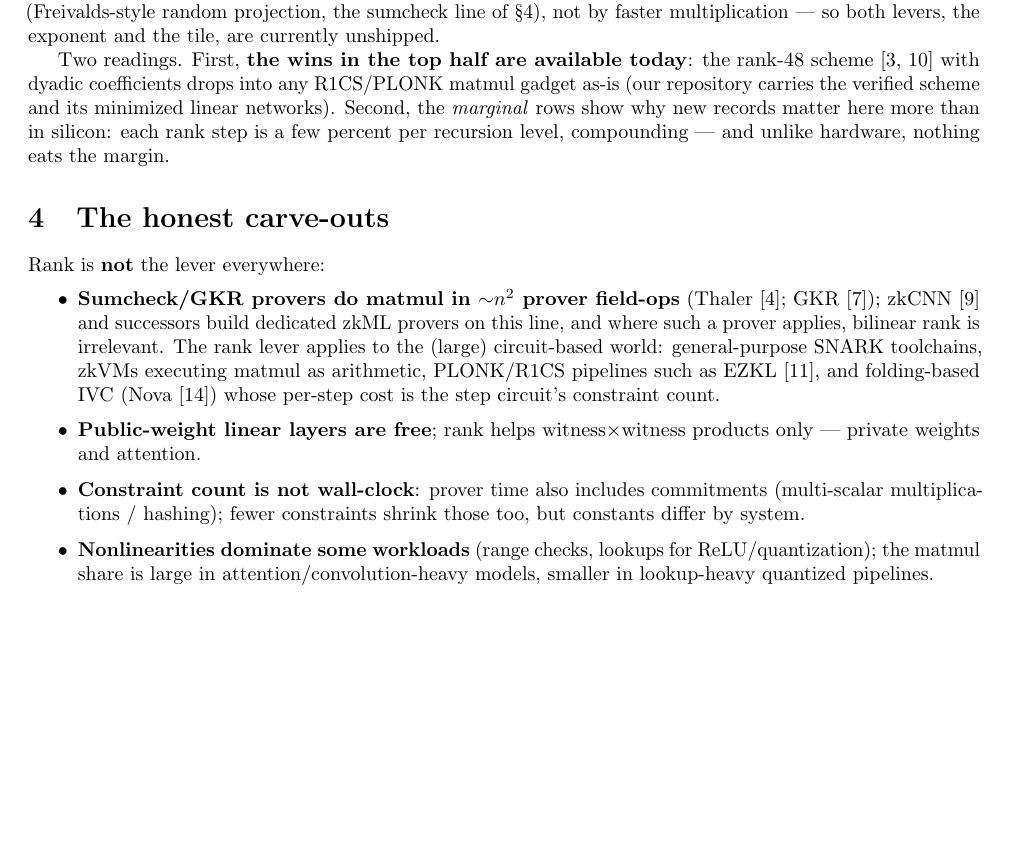
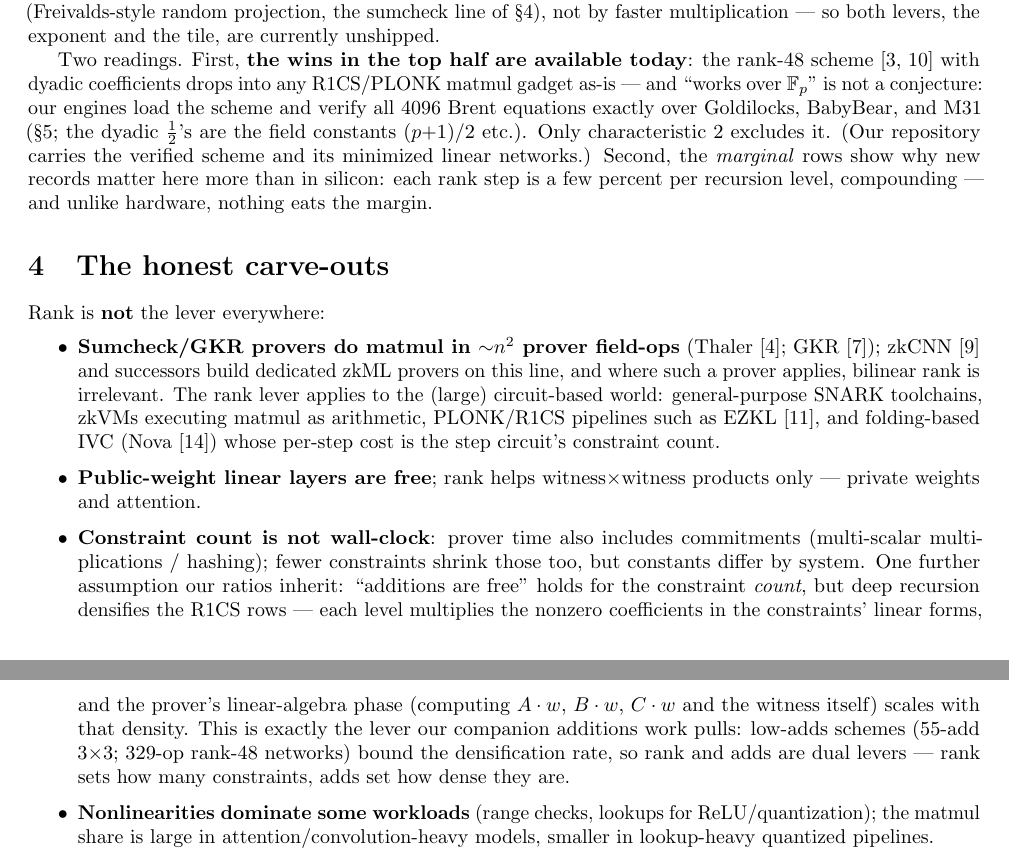
Before and after one commit to gsidebottom/logic, a LaTeX paper (doc/matmul_zkml_paper.tex): part of page 3 of 11 before the commit and two parts of pages 3 and 4 of 11 after it, the two joined at a grey line, cut so that both start at the same text, the shorter picture padded with empty space. Compiled offline with pdfLaTeX.

Commit message:
doc: zkML audit fixes — densification caveat (adds = dual lever); F_p validity stated as verified fact
Self-audit prompted two strengthenings. (1) The ratios assumed
additions stay free: true for constraint count, but deep recursion
densifies R1CS rows (nnz per linear form multiplies per level) and
the prover linear-algebra phase scales with density — which is
precisely what the companion adds-minimization bounds; rank and
adds named as dual levers (count vs density). (2) Rank-48-over-F_p
upgraded from implied to verified fact: our engines check all 4096
Brent equations exactly over Goldilocks, BabyBear, and M31 (dyadic
halves = (p+1)/2); characteristic 2 alone excluded.

Co-Authored-By: Claude Fable 5 <noreply@anthropic.com>

```diff
--- a/doc/matmul_zkml_paper.tex
+++ b/doc/matmul_zkml_paper.tex
@@ -256,9 +256,13 @@ levers, the exponent and the tile, are currently unshipped.
 
 Two readings. First, \textbf{the wins in the top half are available
 today}: the rank-48 scheme \cite{alphatensor,dps} with dyadic
-coefficients drops into any R1CS/PLONK matmul gadget as-is (our
-repository carries the verified scheme and its minimized linear
-networks). Second, the \emph{marginal} rows show why new records
+coefficients drops into any R1CS/PLONK matmul gadget as-is --- and
+``works over $\mathbb{F}_p$'' is not a conjecture: our engines
+load the scheme and verify all 4096 Brent equations exactly over
+Goldilocks, BabyBear, and M31 (\S5; the dyadic $\tfrac12$'s are
+the field constants $(p{+}1)/2$ etc.). Only characteristic 2
+excludes it. (Our repository carries the verified scheme and its
+minimized linear networks.) Second, the \emph{marginal} rows show why new records
 matter here more than in silicon: each rank step is a few percent per
 recursion level, compounding --- and unlike hardware, nothing eats
 the margin.
@@ -283,7 +287,16 @@ Rank is \textbf{not} the lever everywhere:
 \item \textbf{Constraint count is not wall-clock}: prover time also
   includes commitments (multi-scalar multiplications / hashing);
   fewer constraints shrink those too, but constants differ by
-  system.
+  system. One further assumption our ratios inherit: ``additions
+  are free'' holds for the constraint \emph{count}, but deep
+  recursion densifies the R1CS rows --- each level multiplies the
+  nonzero coefficients in the constraints' linear forms, and the
+  prover's linear-algebra phase (computing $A\cdot w$, $B\cdot w$,
+  $C\cdot w$ and the witness itself) scales with that density.
+  This is exactly the lever our companion additions work pulls:
+  low-adds schemes (55-add $3{\times}3$; 329-op rank-48 networks)
+  bound the densification rate, so rank and adds are dual levers
+  --- rank sets how many constraints, adds set how dense they are.
 \item \textbf{Nonlinearities dominate some workloads} (range checks,
   lookups for ReLU/quantization); the matmul share is large in
   attention/convolution-heavy models, smaller in lookup-heavy
```
Also changed, not shown: doc/matmul_zkml_paper.md (+15 -2 lines), doc/matmul_zkml_paper.pdf.
